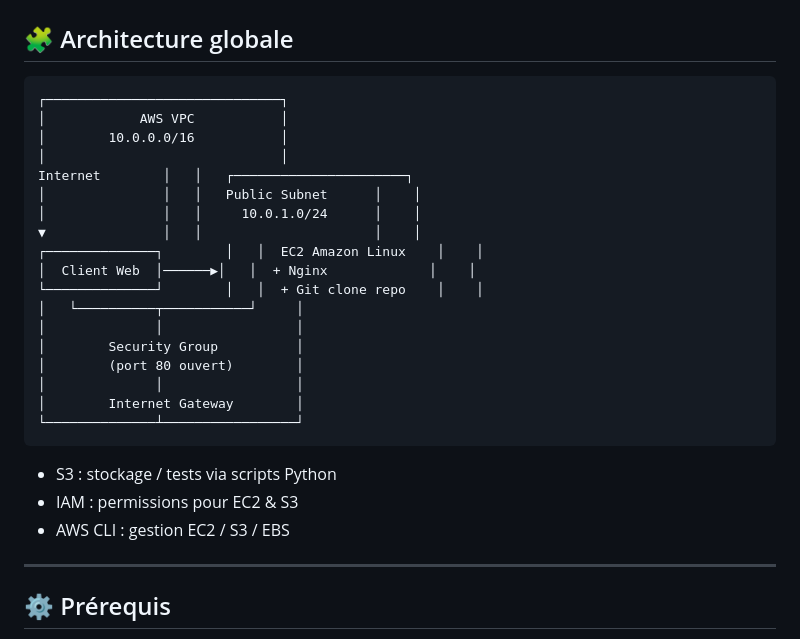
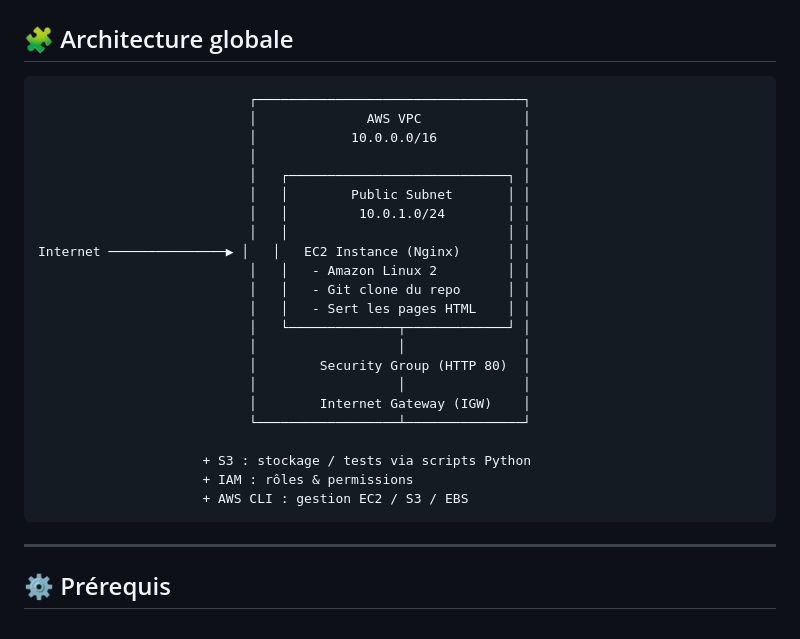
Before and after one commit to Anne-LaureS/AWS-Bullchiotte, a Markdown page: README.md, the part around the change. Rendered like a GitHub page.

````diff
--- a/README.md
+++ b/README.md
@@ -23,29 +23,29 @@ Il inclut également des manipulations via **AWS CLI** et **Boto3**, notamment :
 
 ## 🧩 Architecture globale
 ```
-┌──────────────────────────────┐
-│            AWS VPC           │
-│        10.0.0.0/16           │
-│                              │
-Internet        │   │   ┌──────────────────────┐
-│               │   │   Public Subnet      │    │
-│               │   │     10.0.1.0/24      │    │
-▼               │   │                      │    │
-┌──────────────┐        │   │  EC2 Amazon Linux    │    │
-│  Client Web  │──────▶│   │  + Nginx             │    │
-└──────────────┘        │   │  + Git clone repo    │    │
-│   └──────────┬───────────┘     │
-│              │                 │
-│        Security Group          │
-│        (port 80 ouvert)        │
-│              │                 │
-│        Internet Gateway        │
-└──────────────┴─────────────────┘
+                           ┌──────────────────────────────────┐
+                           │              AWS VPC             │
+                           │            10.0.0.0/16           │
+                           │                                  │
+                           │   ┌────────────────────────────┐ │
+                           │   │        Public Subnet       │ │
+                           │   │         10.0.1.0/24        │ │
+                           │   │                            │ │
+Internet ───────────────▶ │   │   EC2 Instance (Nginx)      │ │
+                           │   │   - Amazon Linux 2         │ │
+                           │   │   - Git clone du repo      │ │
+                           │   │   - Sert les pages HTML    │ │
+                           │   └──────────────┬─────────────┘ │
+                           │                  │               │
+                           │        Security Group (HTTP 80)  │
+                           │                  │               │
+                           │        Internet Gateway (IGW)    │
+                           └──────────────────┴───────────────┘
+
+                     + S3 : stockage / tests via scripts Python
+                     + IAM : rôles & permissions
+                     + AWS CLI : gestion EC2 / S3 / EBS
 ```
-
-- S3 : stockage / tests via scripts Python
-- IAM : permissions pour EC2 & S3
-- AWS CLI : gestion EC2 / S3 / EBS
 
 ---
 
````
